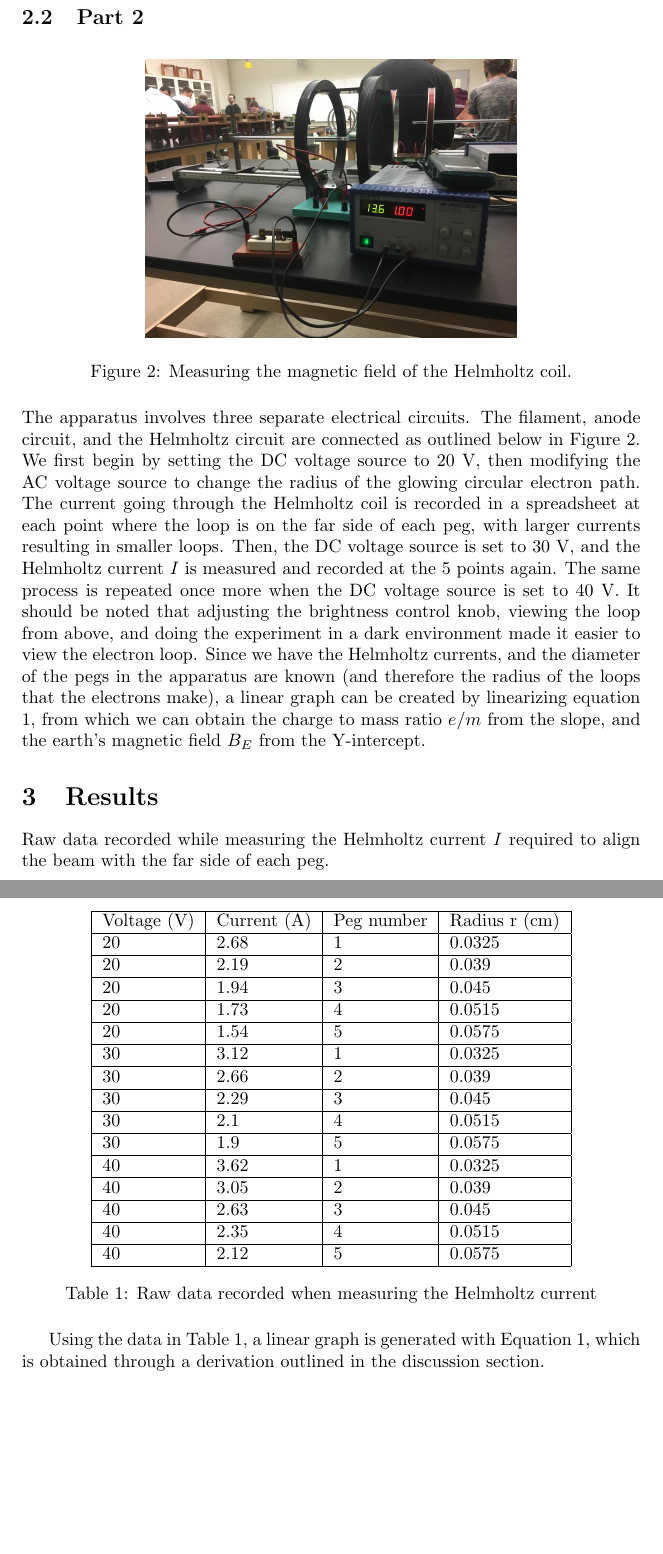
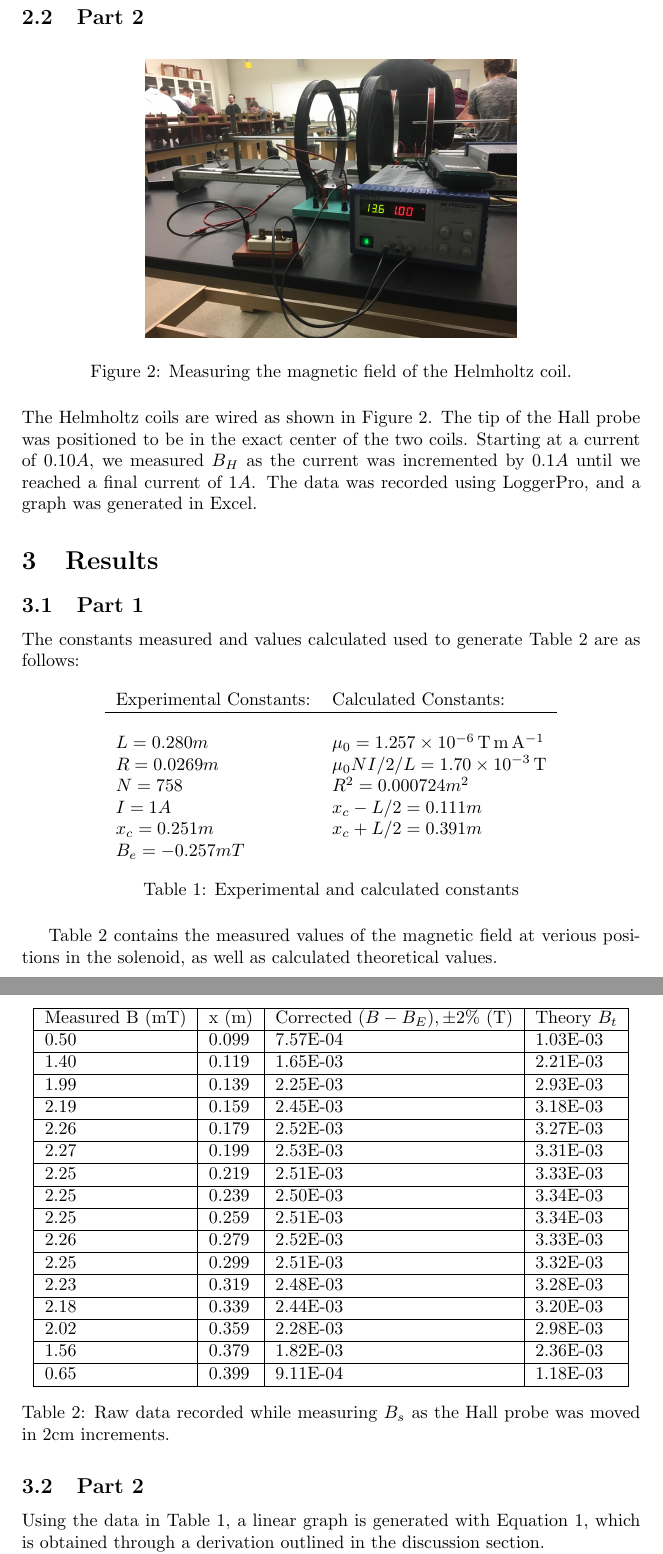
Before and after one commit to Arunscape/LaTeX-Stuff, a LaTeX document (Phys 230 Lab Reports/Experiment 3/Lab4.tex): two parts of pages 4 and 5 of 9, joined at a grey line, cut so that both start at the same text, the shorter picture padded with empty space. The pictures show the PDF file Phys 230 Lab Reports/Experiment 3/Lab4.pdf that the author committed with the source.

Commit message:
why does the uofa physics department do this to us it's literal torture

```diff
--- a/Phys 230 Lab Reports/Experiment 3/Lab4.tex
+++ b/Phys 230 Lab Reports/Experiment 3/Lab4.tex
@@ -94,7 +94,7 @@ and the magnetic field along the axis halfway between the fields is given by:
 where $B_H$ is the magnitude of the Helmholtz magnetic field.
 From the above equations, we also obtain
 expressions for $B_c$, the magnetic field in the center of a single coil, and
-a simplified expression for $B_s$, the magnetic field in the center of a real solenoid.
+a simplified expression for $B_s$, in the center of a real solenoid.
 
 \section{Experimental Method}
 % List all equipment used\\
@@ -135,5 +135,3 @@ The solenoid is wired as shown in Figure 1. Before the circuit is wired up,
 $B_E$ is measured using the Hall apparatus. Next, the operating current in the solenoid
 was set by setting the current of the power supply to $1.00 A$ with the switch closed.
 If a negative value was read for the magnetic field when the switch was
-closed and the power supply was on, the polartity was reversed by switching the
-positive and negative leads connected to the power supply. Finally, the Hall apparatus
@@ -149,49 +151,68 @@ tip of the rod just barely reached the end of the coil.
     \includegraphics[width=.6\textwidth]{p2-3.jpg}
     \caption{Measuring the magnetic field of the Helmholtz coil.}
 \end{figure}
-The apparatus involves three separate electrical circuits.
-The filament, anode circuit, and the Helmholtz circuit are connected as outlined
-below in Figure 2. We first begin by setting the DC voltage source to 20 V, then modifying the
-AC voltage source to change the radius of the glowing circular electron path. The current going through the
-Helmholtz coil is recorded in a spreadsheet at each point where the loop is on the far side of each peg, with larger
-currents resulting in smaller loops. Then,
-the DC voltage source is set to 30 V, and the Helmholtz current $I$ is measured and recorded at the 5 points again.
-The same process is repeated once more when the DC voltage source is set to 40 V. It should be noted
-that adjusting the brightness control knob, viewing the loop from above, and doing the experiment in a dark
-environment made it easier to view the electron loop.
-Since we have the Helmholtz currents, and the diameter of the pegs in the apparatus are known (and therefore
-the radius of the loops that the electrons make), a linear graph can be created by linearizing equation 1,
-from which we can obtain the charge to mass ratio $e/m$ from the slope, and the earth's magnetic field $B_E$
-from the Y-intercept.
+The Helmholtz coils are wired as shown in Figure 2. The tip of the Hall probe
+was positioned to be in the exact center of the two coils. Starting at a current
+of $0.10 A$, we measured $B_H$ as the current was incremented by $0.1 A$ until
+we reached a final current of $1A$. The data was recorded using LoggerPro, and
+a graph was generated in Excel.
+
 
 \section{Results}
 
-Raw data recorded while measuring the Helmholtz current \textit{I} required
-to align the beam with the far side of each peg.
+\subsection{Part 1}
+
+The constants measured and values calculated used to generate Table 2 are
+as follows:
 
 \begin{table}[H]
 \centering
+\begin{tabular}{ll}
+Experimental Constants: & Calculated Constants:     \\ \hline
+                        &                           \\
+$L =0.280m$             & $\mu_0 =\SI{1.257E-06}{\tesla \metre \per \ampere}$   \\
+$R =0.0269m$            & $\mu_0 N I/2/L = \SI{1.70E-03}{\tesla}$ \\
+$N = 758$               & $R^2 =0.000724m^2$        \\
+$I =1A$                 & $x_c - L/2 =0.111m$       \\
+$x_c = 0.251m$          & $x_c + L/2 = 0.391m$      \\
+$B_e = -0.257mT$        &                           \\
+\end{tabular}
+\caption{Experimental and calculated constants}
+\end{table}
+
+Table 2 contains the measured values of the magnetic field at verious
+positions in the solenoid, as well as calculated theoretical values.
+
+\begin{table}[]
+\centering
 \begin{tabular}{|l|l|l|l|}
 \hline
-Voltage (V) & Current (A) & Peg number & Radius r (cm) \\ \hline
-20          & 2.68        & 1          & 0.0325        \\ \hline
-20          & 2.19        & 2          & 0.039         \\ \hline
-20          & 1.94        & 3          & 0.045         \\ \hline
-20          & 1.73        & 4          & 0.0515        \\ \hline
-20          & 1.54        & 5          & 0.0575        \\ \hline
-30          & 3.12        & 1          & 0.0325        \\ \hline
-30          & 2.66        & 2          & 0.039         \\ \hline
-30          & 2.29        & 3          & 0.045         \\ \hline
-30          & 2.1         & 4          & 0.0515        \\ \hline
-30          & 1.9         & 5          & 0.0575        \\ \hline
-40          & 3.62        & 1          & 0.0325        \\ \hline
-40          & 3.05        & 2          & 0.039         \\ \hline
-40          & 2.63        & 3          & 0.045         \\ \hline
-40          & 2.35        & 4          & 0.0515        \\ \hline
-40          & 2.12        & 5          & 0.0575        \\ \hline
+Measured B (mT) & x (m) & Corrected  $(B - B_E),\pm 2\%$ (T) & Theory $B_t$ \\ \hline
+0.50            & 0.099 & 7.57E-04                           & 1.03E-03     \\ \hline
+1.40            & 0.119 & 1.65E-03                           & 2.21E-03     \\ \hline
+1.99            & 0.139 & 2.25E-03                           & 2.93E-03     \\ \hline
+2.19            & 0.159 & 2.45E-03                           & 3.18E-03     \\ \hline
+2.26            & 0.179 & 2.52E-03                           & 3.27E-03     \\ \hline
+2.27            & 0.199 & 2.53E-03                           & 3.31E-03     \\ \hline
+2.25            & 0.219 & 2.51E-03                           & 3.33E-03     \\ \hline
+2.25            & 0.239 & 2.50E-03                           & 3.34E-03     \\ \hline
+2.25            & 0.259 & 2.51E-03                           & 3.34E-03     \\ \hline
+2.26            & 0.279 & 2.52E-03                           & 3.33E-03     \\ \hline
+2.25            & 0.299 & 2.51E-03                           & 3.32E-03     \\ \hline
+2.23            & 0.319 & 2.48E-03                           & 3.28E-03     \\ \hline
+2.18            & 0.339 & 2.44E-03                           & 3.20E-03     \\ \hline
+2.02            & 0.359 & 2.28E-03                           & 2.98E-03     \\ \hline
+1.56            & 0.379 & 1.82E-03                           & 2.36E-03     \\ \hline
+0.65            & 0.399 & 9.11E-04                           & 1.18E-03     \\ \hline
 \end{tabular}
-\caption{Raw data recorded when measuring the Helmholtz current}
+\caption{Raw data recorded while measuring $B_s$ as the Hall probe was moved in 2cm increments.}
 \end{table}
+
+\subsection{Part 2}
+
+
+
+
 
 
 Using the data in Table 1, a linear graph is generated with Equation 1,
```
Also changed, not shown: Phys 230 Lab Reports/Experiment 3/Lab4.pdf, Phys 230 Lab Reports/Experiment 3/Lab4.tex (6 more changed lines), 1 other file.
